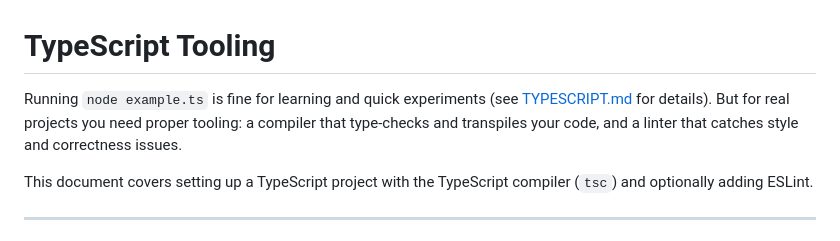
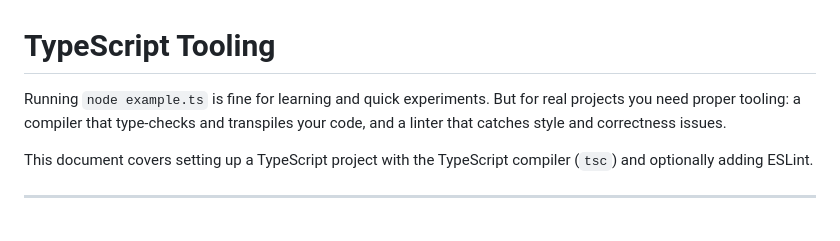
Before and after one commit to remarcmij/typescript-track, a Markdown page: pages/TOOLING.md, the part around the change. Drawn GitHub-style.

Commit message:
Remove broken TYPESCRIPT.md link from TOOLING.md
The file no longer exists; its content was extracted into standalone pages.

Co-Authored-By: Claude Sonnet 4.6 <noreply@anthropic.com>

```diff
--- a/pages/TOOLING.md
+++ b/pages/TOOLING.md
@@ -1,6 +1,6 @@
 # TypeScript Tooling
 
-Running `node example.ts` is fine for learning and quick experiments (see [TYPESCRIPT.md](TYPESCRIPT.md) for details). But for real projects you need proper tooling: a compiler that type-checks and transpiles your code, and a linter that catches style and correctness issues.
+Running `node example.ts` is fine for learning and quick experiments. But for real projects you need proper tooling: a compiler that type-checks and transpiles your code, and a linter that catches style and correctness issues.
 
 This document covers setting up a TypeScript project with the TypeScript compiler (`tsc`) and optionally adding ESLint.
 
```
